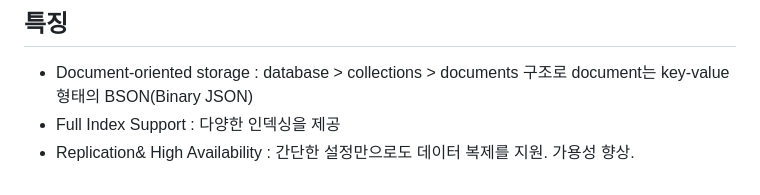
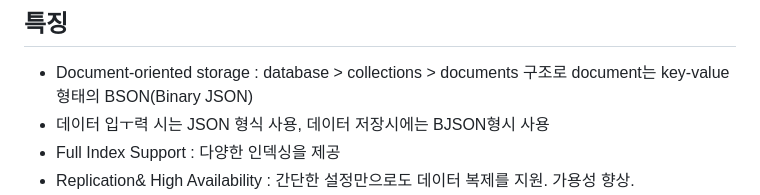
Before and after one commit to ydj515/record-study, a Markdown page: MongoDB/README.md, the part around the change. GitHub-like rendering.

Commit message:
update MongoDB README.md

```diff
--- a/MongoDB/README.md
+++ b/MongoDB/README.md
@@ -19,6 +19,7 @@
 
 ## 특징
 - Document-oriented storage : database > collections > documents 구조로 document는 key-value형태의 BSON(Binary JSON)
+- 데이터 입ㅜ력 시는 JSON 형식 사용, 데이터 저장시에는 BJSON형시 사용
 - Full Index Support : 다양한 인덱싱을 제공
 - Replication& High Availability : 간단한 설정만으로도 데이터 복제를 지원. 가용성 향상.
 - Auto-Sharding : MongoDB는 처음부터 자동으로 데이터를 분산하여 저장하며, 하나의 컬렉션처럼 사용할 수 있게 해줌. 수평적 확장 가능
```
